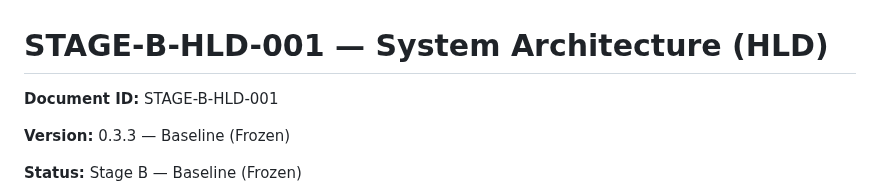
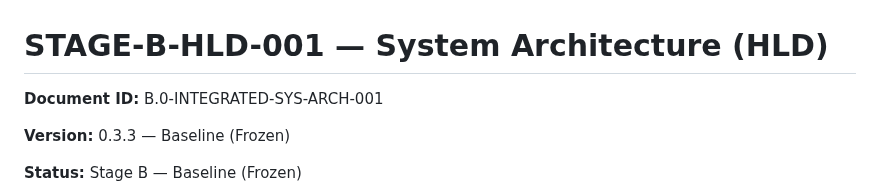
Before and after one commit to danacioDS/EngieBess, a Markdown page: docs/Stage-B-system-architecture/00-integrated-system.md, the part around the change. GitHub-like rendering.

Commit message:
docs(stage-b): B.0 Integrated System Architecture — update to v0.3.3 Baseline Frozen
[Describe brevemente qué cambió si lo sabes; si no, deja el mensaje genérico]

```diff
--- a/docs/Stage-B-system-architecture/00-integrated-system.md
+++ b/docs/Stage-B-system-architecture/00-integrated-system.md
@@ -1,6 +1,6 @@
 # STAGE-B-HLD-001 — System Architecture (HLD)
 
-**Document ID:** STAGE-B-HLD-001
+**Document ID:** B.0-INTEGRATED-SYS-ARCH-001
 
 **Version:** 0.3.3 — Baseline (Frozen)
 
```
